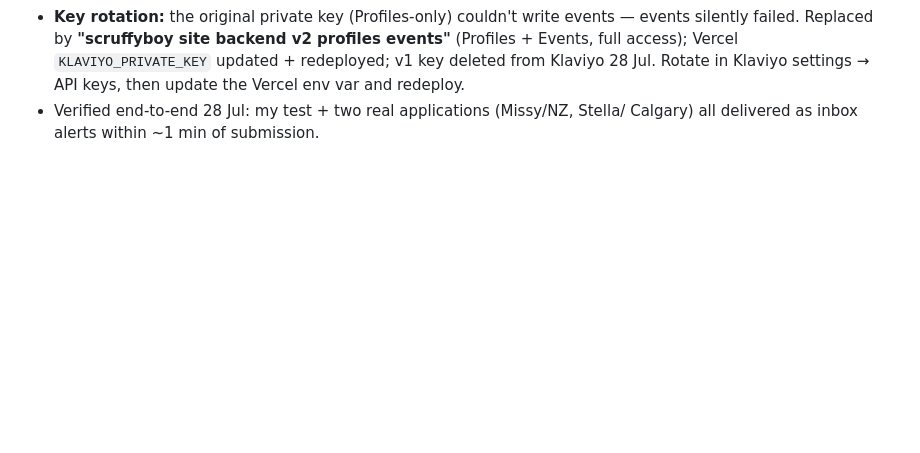
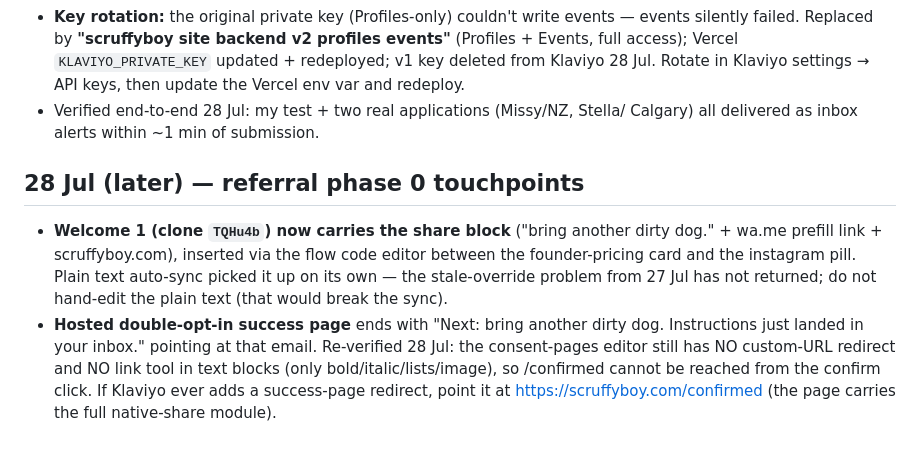
Before and after one commit to tom-scruffyboy/scruffyboy, a Markdown page: KLAVIYO.md, the part around the change. Rendered like a GitHub page; blank space fills up the shorter version.

```diff
--- a/KLAVIYO.md
+++ b/KLAVIYO.md
@@ -194,3 +194,17 @@ Verified working 27 Jul: two branded confirmations delivered, then suppression k
   update the Vercel env var and redeploy.
 - Verified end-to-end 28 Jul: my test + two real applications (Missy/NZ, Stella/
   Calgary) all delivered as inbox alerts within ~1 min of submission.
+
+## 28 Jul (later) — referral phase 0 touchpoints
+
+- **Welcome 1 (clone `TQHu4b`) now carries the share block** ("bring another dirty
+  dog." + wa.me prefill link + scruffyboy.com), inserted via the flow code editor
+  between the founder-pricing card and the instagram pill. Plain text auto-sync picked
+  it up on its own — the stale-override problem from 27 Jul has not returned; do not
+  hand-edit the plain text (that would break the sync).
+- **Hosted double-opt-in success page** ends with "Next: bring another dirty dog.
+  Instructions just landed in your inbox." pointing at that email. Re-verified 28 Jul:
+  the consent-pages editor still has NO custom-URL redirect and NO link tool in text
+  blocks (only bold/italic/lists/image), so /confirmed cannot be reached from the
+  confirm click. If Klaviyo ever adds a success-page redirect, point it at
+  https://scruffyboy.com/confirmed (the page carries the full native-share module).
```
Also changed, not shown: UPDATES.md (+27 -0 lines).
